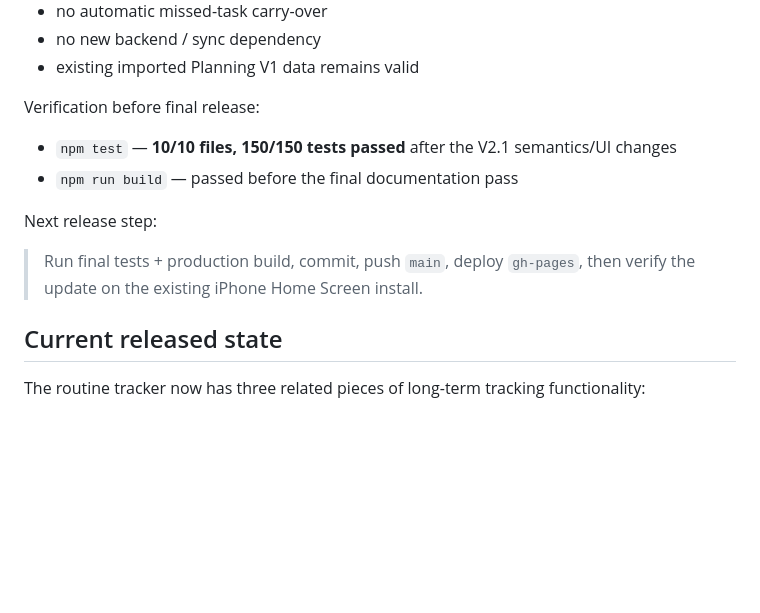
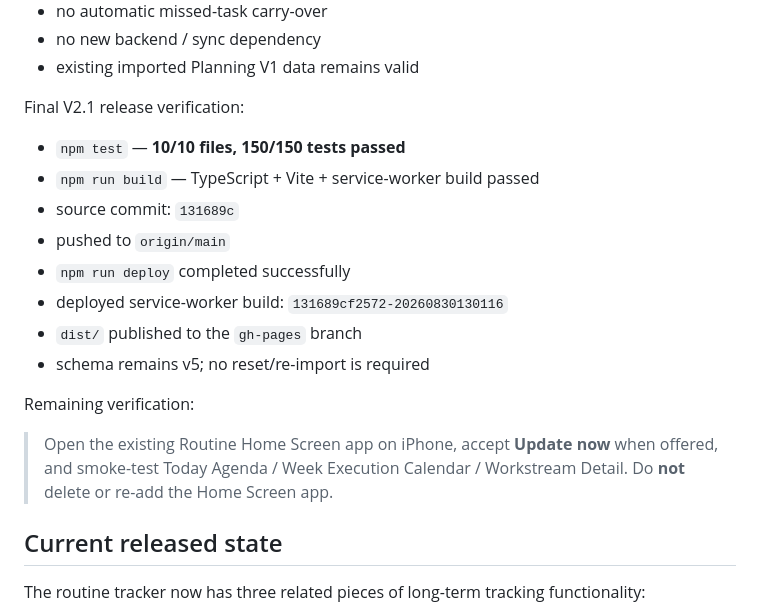
Before and after one commit to tahrt/routine-tracker, a Markdown page: progress.md, the part around the change. Rendered like a GitHub page; blank space fills up the shorter version.

Commit message:
docs: record v2.1 deployment

```diff
--- a/progress.md
+++ b/progress.md
@@ -45,14 +45,20 @@ Safety invariants preserved:
 - no new backend / sync dependency
 - existing imported Planning V1 data remains valid
 
-Verification before final release:
+Final V2.1 release verification:
 
-- `npm test` — **10/10 files, 150/150 tests passed** after the V2.1 semantics/UI changes
-- `npm run build` — passed before the final documentation pass
+- `npm test` — **10/10 files, 150/150 tests passed**
+- `npm run build` — TypeScript + Vite + service-worker build passed
+- source commit: `131689c`
+- pushed to `origin/main`
+- `npm run deploy` completed successfully
+- deployed service-worker build: `131689cf2572-20260830130116`
+- `dist/` published to the `gh-pages` branch
+- schema remains v5; no reset/re-import is required
 
-Next release step:
+Remaining verification:
 
-> Run final tests + production build, commit, push `main`, deploy `gh-pages`, then verify the update on the existing iPhone Home Screen install.
+> Open the existing Routine Home Screen app on iPhone, accept **Update now** when offered, and smoke-test Today Agenda / Week Execution Calendar / Workstream Detail. Do **not** delete or re-add the Home Screen app.
 
 ## Current released state
 
```
Also changed, not shown: ROUTINE-V2-PLAN.md (+10 -8 lines).
